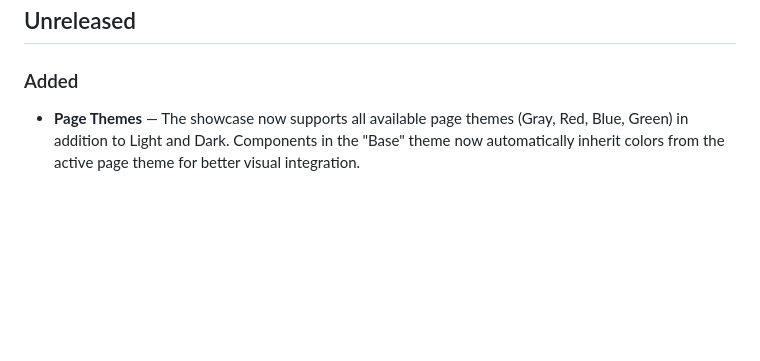
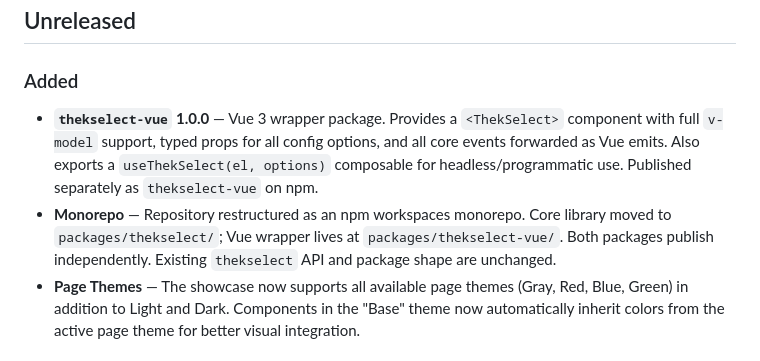
Before and after one commit to Thekster/ThekSelect, a Markdown page: RELEASE_NOTES.md, the part around the change. GitHub-like rendering; blank space fills up the shorter version.

```diff
--- a/RELEASE_NOTES.md
+++ b/RELEASE_NOTES.md
@@ -4,6 +4,8 @@
 
 ### Added
 
+- **`thekselect-vue` 1.0.0** — Vue 3 wrapper package. Provides a `<ThekSelect>` component with full `v-model` support, typed props for all config options, and all core events forwarded as Vue emits. Also exports a `useThekSelect(el, options)` composable for headless/programmatic use. Published separately as `thekselect-vue` on npm.
+- **Monorepo** — Repository restructured as an npm workspaces monorepo. Core library moved to `packages/thekselect/`; Vue wrapper lives at `packages/thekselect-vue/`. Both packages publish independently. Existing `thekselect` API and package shape are unchanged.
 - **Page Themes** — The showcase now supports all available page themes (Gray, Red, Blue, Green) in addition to Light and Dark. Components in the "Base" theme now automatically inherit colors from the active page theme for better visual integration.
 
 ### Fixed
```
Also changed, not shown: README.md (+7 -0 lines), packages/thekselect-vue/README.md (added, +180 -0 lines).
